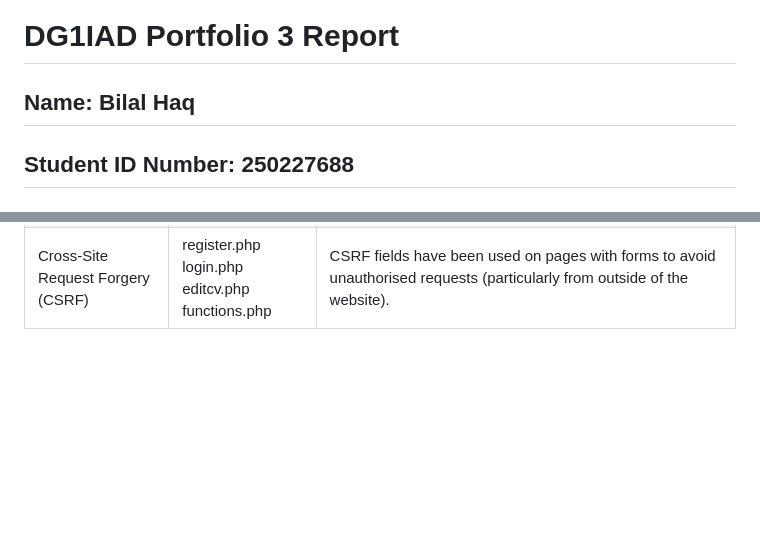
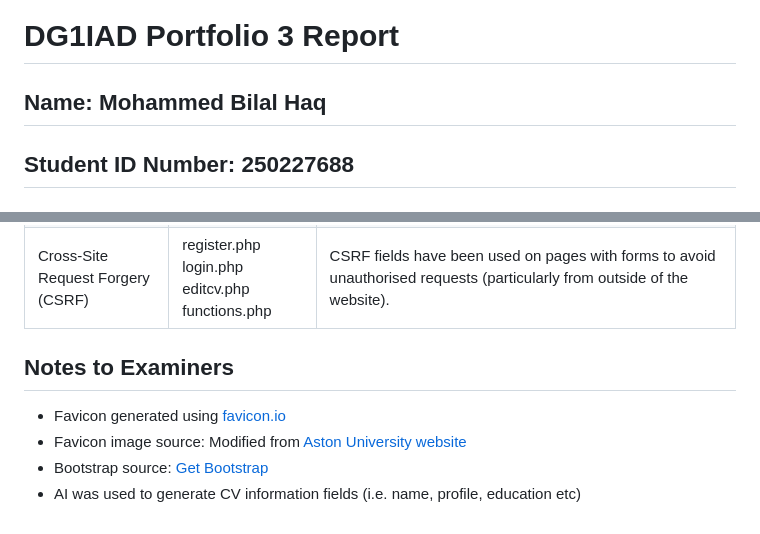
Before and after one commit to BilalH-dev/astoncv, a Markdown page: report.md, 2 parts joined by grey strips. Drawn GitHub-style; blank space fills up the shorter version.

Commit message:
Update portfolio report with full name and add notes to examiners

```diff
--- a/report.md
+++ b/report.md
@@ -1,6 +1,6 @@
 # DG1IAD Portfolio 3 Report
 
-## Name: Bilal Haq
+## Name: Mohammed Bilal Haq
 ## Student ID Number: 250227688
 
 ## Basic information
@@ -41,3 +41,9 @@ Whilst the system does not use a full Model View Controller (MVC) or an object-o
 | HTML sanitisation | index.php <br> viewcv.php <br> mycv.php <br> functions.php | If a user has put HTML elements in any part of their profile, they have no effect on the website (i.e. they will be displayed in plain text). |
 | Storing hashed passwords | register.php <br> login.php <br> Database | When the user creates their account, the PHP script which handles validation and account creation will hash their password before storing it into the database. Upon login, the inputted password is compared against the hashed password. |
 | Cross-Site Request Forgery (CSRF) | register.php <br> login.php <br> editcv.php <br> functions.php | CSRF fields have been used on pages with forms to avoid unauthorised requests (particularly from outside of the website). |
+
+## Notes to Examiners
+- Favicon generated using [favicon.io](https://favicon.io/)
+- Favicon image source: Modified from [Aston University website](https://www.aston.ac.uk/themes/custom/aston_university/logo.svg)
+- Bootstrap source: [Get Bootstrap](https://getbootstrap.com/)
+- AI was used to generate CV information fields (i.e. name, profile, education etc)
```
